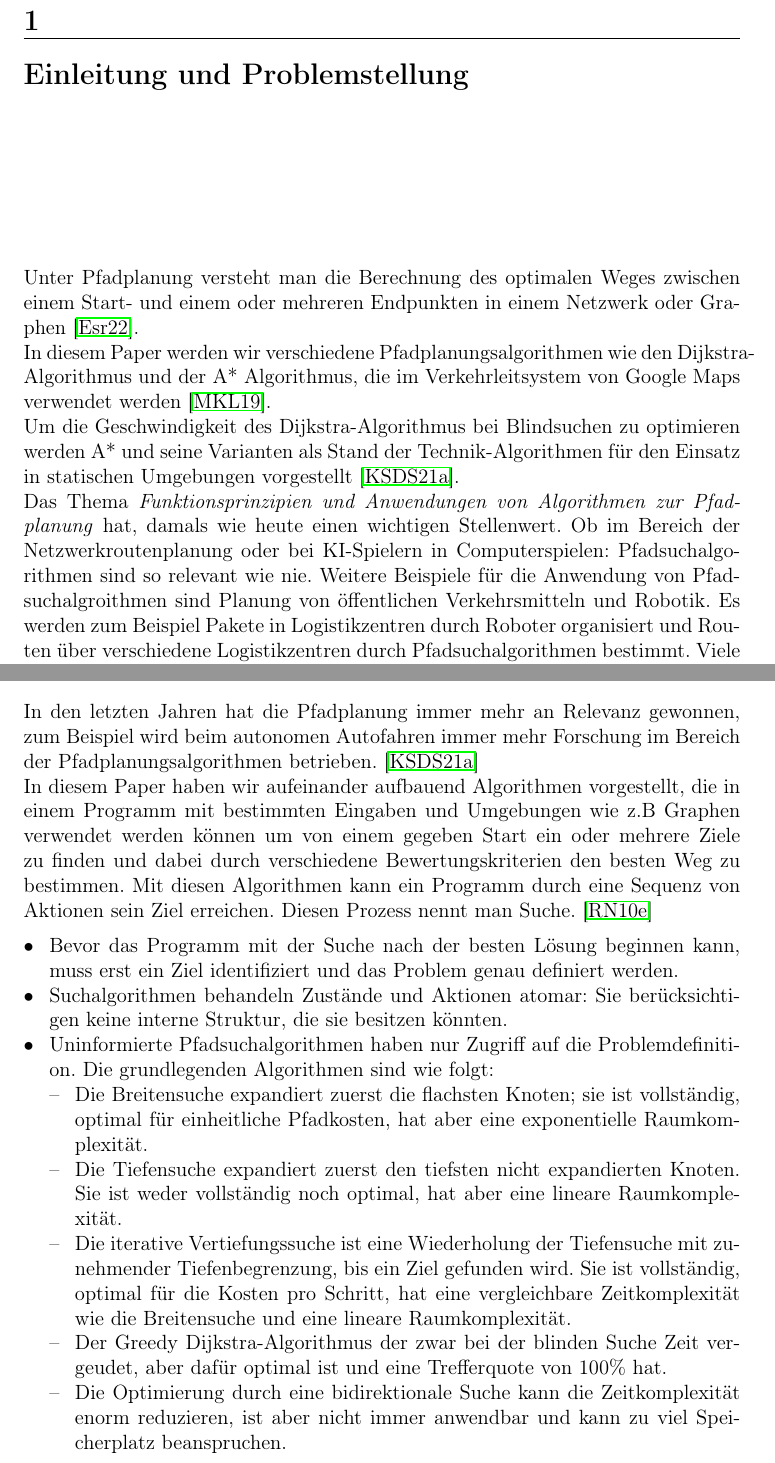
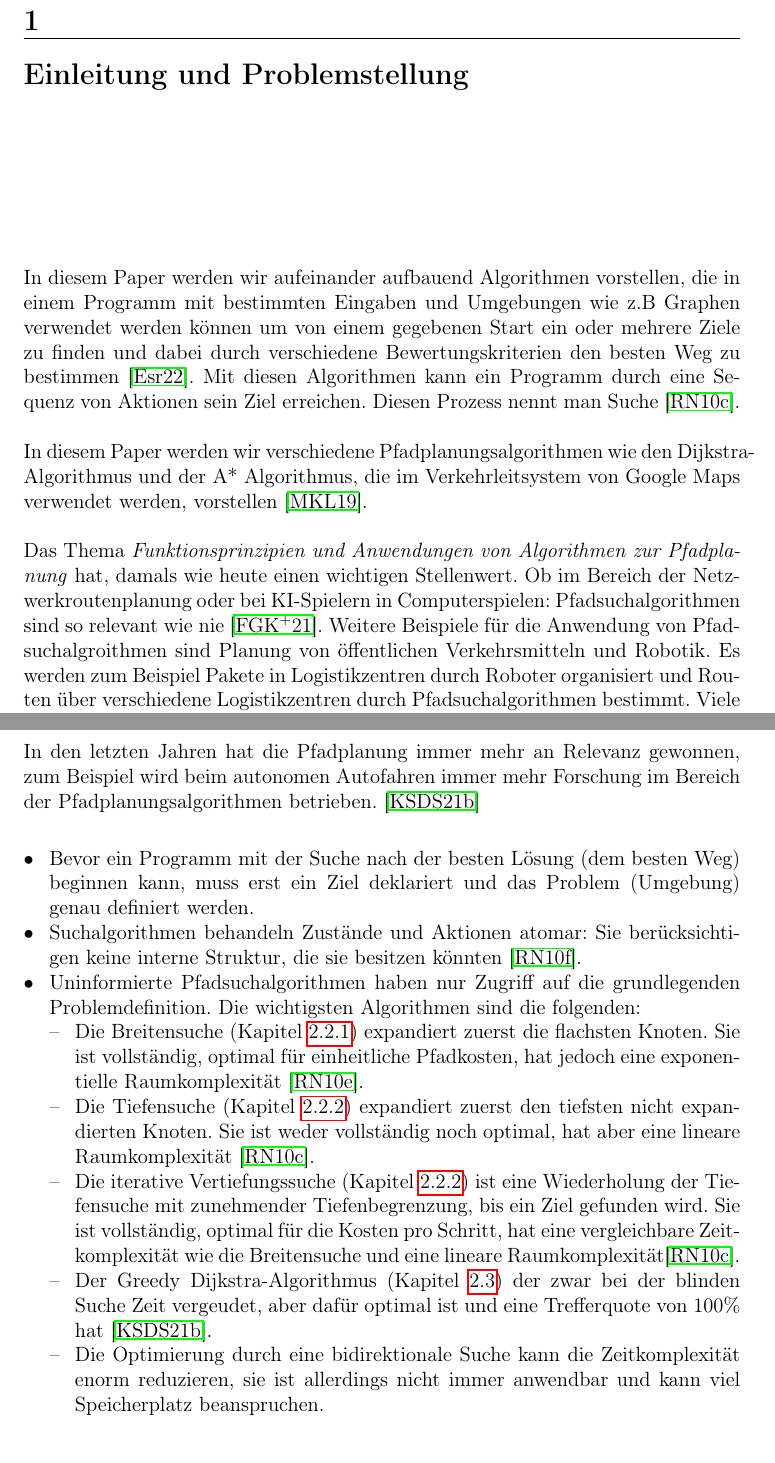
Before and after one commit to SalihMezraoui/PathPlanning-Algorithms, a LaTeX thesis (Manuskript/Ausarbeitung_Gruppe-7_Thema_2_Projekt.tex, which reads Manuskript/chapters/EinleitungProblemstellung.tex, Manuskript/chapters/ZusammenfassungAusblick.tex): two parts of pages 5 and 21 of 26, joined at a grey line, cut so that both start at the same text. Compiled offline with pdfLaTeX.

Commit message:
Restliche TODOs erledigt

```diff
--- a/Manuskript/chapters/EinleitungProblemstellung.tex
+++ b/Manuskript/chapters/EinleitungProblemstellung.tex
@@ -2,15 +2,23 @@
 \chapter{Einleitung und Problemstellung}
 \label{Einleitung und Problemstellung}
 
-Unter Pfadplanung versteht man die Berechnung des optimalen Weges zwischen einem Start- und einem oder mehreren Endpunkten in einem Netzwerk oder Graphen \cite{Esri:00}. \\
+
+In diesem Paper werden wir aufeinander aufbauend Algorithmen vorstellen, die in einem Programm mit bestimmten Eingaben und Umgebungen
+wie z.B Graphen verwendet werden können um von einem gegebenen Start ein oder mehrere Ziele zu finden und dabei durch verschiedene Bewertungskriterien den besten Weg zu bestimmen \cite{Esri:00}.
+Mit diesen Algorithmen kann ein Programm durch eine Sequenz von Aktionen sein Ziel erreichen. Diesen Prozess nennt man Suche \cite{Russell:10c}. \\
+
+
+% Unter Pfadplanung versteht man die Berechnung des optimalen Weges zwischen einem Start- und einem oder mehreren Endpunkten in einem Netzwerk oder Graphen \cite{Esri:00}. \\
+\noindent
 In diesem Paper werden wir verschiedene Pfadplanungsalgorithmen wie den Dijkstra-Algorithmus und der A* Algorithmus,
-die im Verkehrleitsystem von Google Maps verwendet werden \cite{Mehta:19}.
-\noindent \\
-Um die Geschwindigkeit des Dijkstra-Algorithmus bei Blindsuchen zu optimieren werden A* und seine Varianten als Stand der Technik-Algorithmen
-für den Einsatz in statischen Umgebungen vorgestellt \cite{Karur:21}.
+die im Verkehrleitsystem von Google Maps verwendet werden, vorstellen \cite{Mehta:19}.
+
+% \noindent \\
+% Um die Geschwindigkeit des Dijkstra-Algorithmus bei Blindsuchen zu optimieren werden A* und seine Varianten als Stand der Technik-Algorithmen
+% für den Einsatz in statischen Umgebungen vorgestellt \cite{Karur:21}.
 \noindent \\
 Das Thema \emph{Funktionsprinzipien und Anwendungen von Algorithmen zur Pfadplanung} hat, damals wie heute einen wichtigen Stellenwert.
-Ob im Bereich der Netzwerkroutenplanung oder bei KI-Spielern in Computerspielen: Pfadsuchalgorithmen sind so relevant wie nie.
+Ob im Bereich der Netzwerkroutenplanung oder bei KI-Spielern in Computerspielen: Pfadsuchalgorithmen sind so relevant wie nie \cite{Foeada:21}.
 Weitere Beispiele für die Anwendung von Pfadsuchalgroithmen sind Planung von öffentlichen Verkehrsmitteln und
 Robotik. Es werden zum Beispiel Pakete in Logistikzentren durch Roboter organisiert und Routen über verschiedene Logistikzentren durch Pfadsuchalgorithmen bestimmt.
 Viele Bereiche im Alltag verwenden im Hintergrund Pfadsuchalgorithmen um den (kosten)günstigsten Weg zu finden. Dabei ist es wichtig,
--- a/Manuskript/chapters/ZusammenfassungAusblick.tex
+++ b/Manuskript/chapters/ZusammenfassungAusblick.tex
@@ -3,18 +3,18 @@
 In den letzten Jahren hat die Pfadplanung immer mehr an Relevanz gewonnen, zum Beispiel wird beim autonomen Autofahren immer mehr Forschung
 im Bereich der Pfadplanungsalgorithmen betrieben. \cite{Karur:21}
 \noindent \\
-In diesem Paper haben wir aufeinander aufbauend Algorithmen vorgestellt, die in einem Programm mit bestimmten Eingaben und Umgebungen
-wie z.B Graphen verwendet werden können um von einem gegeben Start ein oder mehrere Ziele zu finden und dabei durch verschiedene Bewertungskriterien den besten Weg zu bestimmen.
-Mit diesen Algorithmen kann ein Programm durch eine Sequenz von Aktionen sein Ziel erreichen. Diesen Prozess nennt man Suche.
-\cite{Russell:10c}
+% In diesem Paper haben wir aufeinander aufbauend Algorithmen vorgestellt, die in einem Programm mit bestimmten Eingaben und Umgebungen
+% wie z.B Graphen verwendet werden können um von einem gegeben Start ein oder mehrere Ziele zu finden und dabei durch verschiedene Bewertungskriterien den besten Weg zu bestimmen.
+% Mit diesen Algorithmen kann ein Programm durch eine Sequenz von Aktionen sein Ziel erreichen. Diesen Prozess nennt man Suche.
+% \cite{Russell:10c}
 \begin{itemize}
-    \item Bevor das Programm mit der Suche nach der besten Lösung beginnen kann, muss erst ein Ziel identifiziert und das Problem genau definiert werden.
-    \item Suchalgorithmen behandeln Zustände und Aktionen atomar: Sie berücksichtigen keine interne Struktur, die sie besitzen könnten.
-    \item Uninformierte Pfadsuchalgorithmen haben nur Zugriff auf die Problemdefinition. Die grundlegenden Algorithmen sind wie folgt:
+    \item Bevor ein Programm mit der Suche nach der besten Lösung (dem besten Weg) beginnen kann, muss erst ein Ziel deklariert und das Problem (Umgebung) genau definiert werden.
+    \item Suchalgorithmen behandeln Zustände und Aktionen atomar: Sie berücksichtigen keine interne Struktur, die sie besitzen könnten \cite{Russell:10d}.
+    \item Uninformierte Pfadsuchalgorithmen haben nur Zugriff auf die grundlegenden Problemdefinition. Die wichtigsten Algorithmen sind die folgenden:
     \begin{itemize}
-        \item Die Breitensuche expandiert zuerst die flachsten Knoten; sie ist vollständig, optimal für einheitliche Pfadkosten, hat aber eine exponentielle Raumkomplexität.
-        \item Die Tiefensuche expandiert zuerst den tiefsten nicht expandierten Knoten. Sie ist weder vollständig noch optimal, hat aber eine lineare Raumkomplexität.
-        \item Die iterative Vertiefungssuche ist eine Wiederholung der Tiefensuche mit zunehmender Tiefenbegrenzung, bis ein Ziel gefunden wird. Sie ist vollständig, optimal für die Kosten pro Schritt, hat eine vergleichbare Zeitkomplexität\index{Zeitkomplexität} wie die Breitensuche\index{Breitensuche} und eine lineare Raumkomplexität\index{Raumkomplexität}.
-        \item Der Greedy Dijkstra-Algorithmus der zwar bei der blinden Suche Zeit vergeudet, aber dafür optimal ist und eine Trefferquote von 100\% hat.
-        \item Die Optimierung durch eine bidirektionale Suche kann die Zeitkomplexität enorm reduzieren, ist aber nicht immer anwendbar und kann zu viel Speicherplatz beanspruchen.\\\\
+        \item Die Breitensuche (Kapitel \ref{Breitensuche}) expandiert zuerst die flachsten Knoten. Sie ist vollständig, optimal für einheitliche Pfadkosten, hat jedoch eine exponentielle Raumkomplexität \cite{Russell:10b}.
+        \item Die Tiefensuche (Kapitel \ref{Tiefensuche}) expandiert zuerst den tiefsten nicht expandierten Knoten. Sie ist weder vollständig noch optimal, hat aber eine lineare Raumkomplexität \cite{Russell:10c}.
+        \item Die iterative Vertiefungssuche (Kapitel \ref{Tiefensuche}) ist eine Wiederholung der Tiefensuche mit zunehmender Tiefenbegrenzung, bis ein Ziel gefunden wird. Sie ist vollständig, optimal für die Kosten pro Schritt, hat eine vergleichbare Zeitkomplexität wie die Breitensuche und eine lineare Raumkomplexität\cite{Russell:10c}.
+        \item Der Greedy Dijkstra-Algorithmus (Kapitel \ref{Dijkstra Algorithmus}) der zwar bei der blinden Suche Zeit vergeudet, aber dafür optimal ist und eine Trefferquote von 100\% hat \cite{Karur:21}.
+        \item Die Optimierung durch eine bidirektionale Suche kann die Zeitkomplexität enorm reduzieren, sie ist allerdings nicht immer anwendbar und kann viel Speicherplatz beanspruchen.\\\\
     \end{itemize}
```
Also changed, not shown: Manuskript/chapters/AlgorithmenPfadplanung.tex (+5 -3 lines), Manuskript/chapters/Anwendungen.tex (+2 -0 lines), Manuskript/chapters/Optimierung.tex (+3 -0 lines), Reviews/Review 7.tex (+3 -3 lines), Reviews/Review.tex (+5 -5 lines), Manuskript/chapters/ZusammenfassungAusblick.tex (15 more changed lines).
